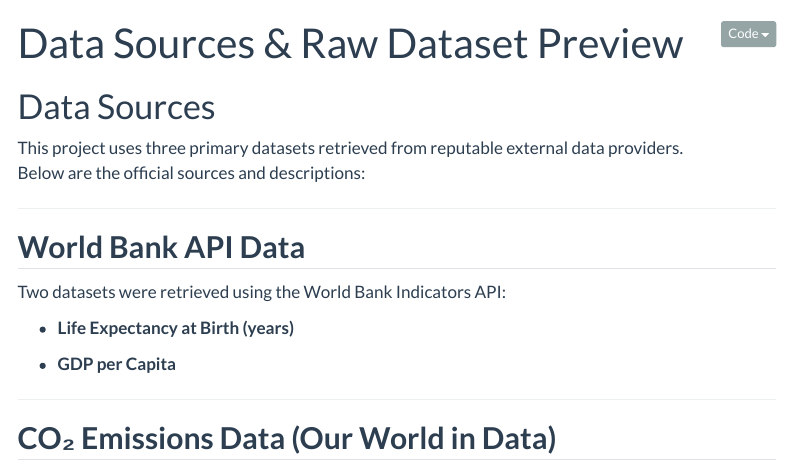
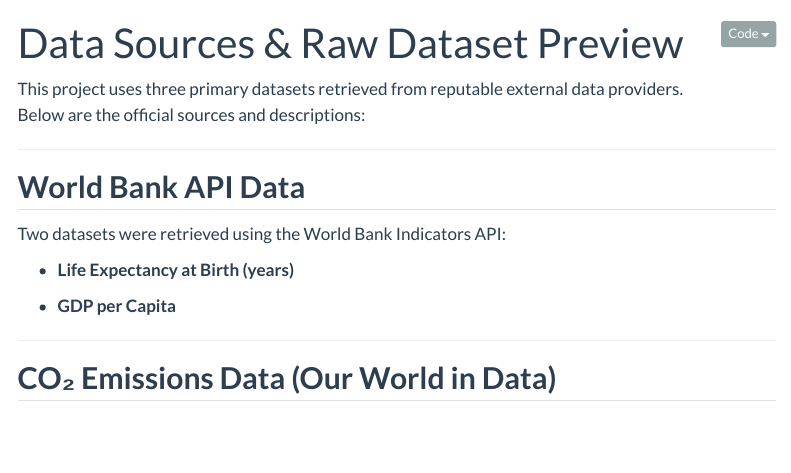
Before and after one commit to Jzoccs/Life_Expectancy_Project, a Quarto document (website/data.qmd): the page in a window 1100 px wide, from its top. Rendered offline with R 4.5, knitr and Pandoc in place of Quarto, with nearby package versions; some code elsewhere in the file could not run offline; menus at the side of the page are left out.

Commit message:
changing data qmd again

```diff
--- a/website/data.qmd
+++ b/website/data.qmd
@@ -5,8 +5,6 @@
 execute:
   echo: false
 ---
-
-# Data Sources
 
 This project uses three primary datasets retrieved from reputable external data providers.
 Below are the official sources and descriptions:
```
